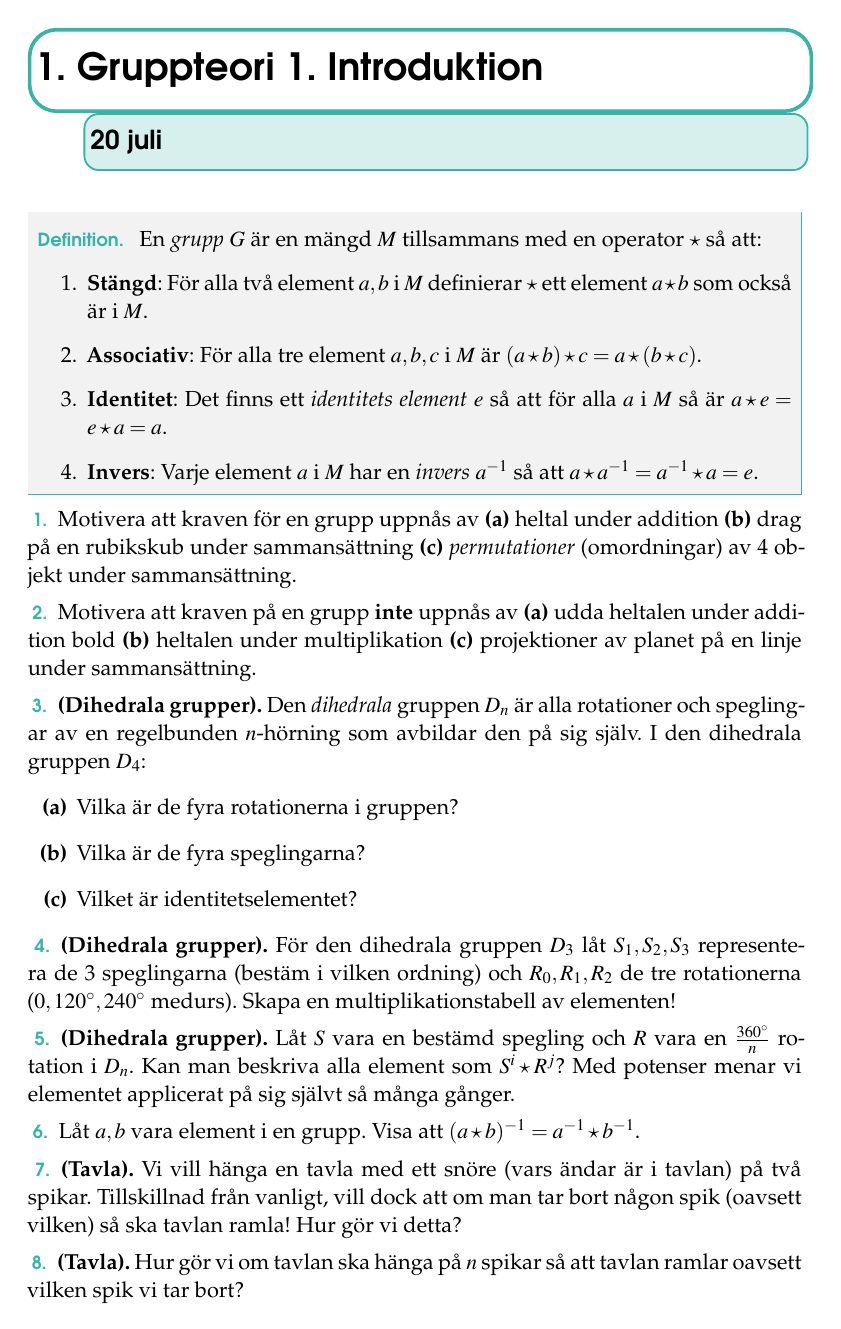
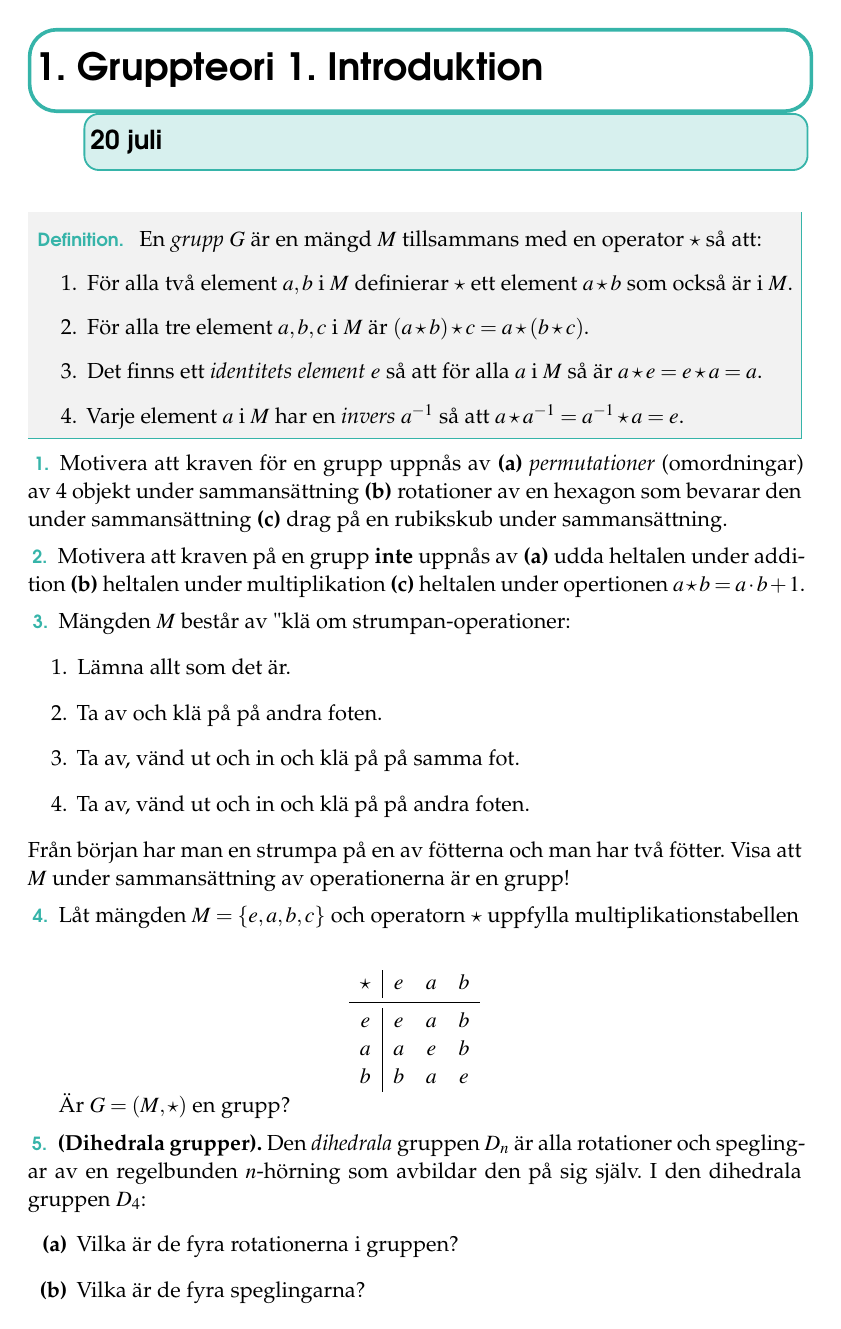
Before and after one commit to ZekeWK/mattekollo2024-groups, a LaTeX book (lec1.tex): page 1 of 2. Compiled offline with pdfLaTeX.

Commit message:
Updates to the first lecture

```diff
--- a/lec1.tex
+++ b/lec1.tex
@@ -21,21 +21,45 @@
 
 \begin{definition} En \textit{grupp} \(G\) är en mängd \(M\) tillsammans med en operator \(\star \) så att:
   \begin{enumerate} % Omformulera!
-    \item \textbf{Stängd}: För alla två element \(a, b\) i \(M\) definierar \( \star \) ett element \(a  \star b\) som också är i \(M\).
-    \item \textbf{Associativ}: För alla tre element \(a, b, c\) i \(M\) är \((a  \star b)  \star c = a  \star (b  \star c)\).
-    \item \textbf{Identitet}: Det finns ett \textit{identitets element} \(e\) så att för alla \(a\) i \(M\) så är \(a  \star e = e  \star a = a\).
-    \item \textbf{Invers}: Varje element \(a\) i \(M\) har en \textit{invers}  \(a ^{-1}\) så att \(a  \star a^{-1} = a^{-1}  \star a = e\).
+    \item För alla två element \(a, b\) i \(M\) definierar \( \star \) ett element \(a  \star b\) som också är i \(M\).
+    \item För alla tre element \(a, b, c\) i \(M\) är \((a  \star b)  \star c = a  \star (b  \star c)\).
+    \item Det finns ett \textit{identitets element} \(e\) så att för alla \(a\) i \(M\) så är \(a  \star e = e  \star a = a\).
+    \item Varje element \(a\) i \(M\) har en \textit{invers}  \(a ^{-1}\) så att \(a  \star a^{-1} = a^{-1}  \star a = e\).
   \end{enumerate}
 \end{definition}
 
 % Annat exempel är flätor!
 \begin{problem} Motivera att kraven för en grupp uppnås av
-  \textbf{(a)} heltal under addition \textbf{(b)} drag på en rubikskub under sammansättning \textbf{(c)} \textit{permutationer} (omordningar) av 4 objekt under sammansättning.
+  \textbf{(a)} \textit{permutationer} (omordningar) av 4 objekt under sammansättning \textbf{(b)} rotationer av en hexagon som bevarar den under sammansättning \textbf{(c)} drag på en rubikskub under sammansättning.
 \end{problem}
 
 \begin{problem} Motivera att kraven på en grupp \textbf{inte} uppnås av
-  \textbf{(a)} udda heltalen under addition bold \textbf{(b)} heltalen under multiplikation \textbf{(c)} projektioner av planet på en linje under sammansättning. % TODO Bättre exempel
+  \textbf{(a)} udda heltalen under addition \textbf{(b)} heltalen under multiplikation \textbf{(c)} heltalen under opertionen \(a  \star b = a  \cdot b + 1\).
 \end{problem}
+
+\begin{problem}
+  Mängden \(M\) består av "klä om strumpan"-operationer:
+  \begin{enumerate}
+    \item Lämna allt som det är.
+    \item Ta av och klä på på andra foten.
+    \item Ta av, vänd ut och in och klä på på samma fot.
+    \item Ta av, vänd ut och in och klä på på andra foten.
+  \end{enumerate}
+  Från början har man en strumpa på en av fötterna och man har två fötter. Visa att \(M\) under sammansättning av operationerna är en grupp!
+\end{problem}
+
+\begin{problem}
+  Låt mängden \(M = \left\{e, a, b, c\right\}\) och operatorn \(\star\) uppfylla multiplikationstabellen \\
+  { \center
+  \begin{tabular}{c|ccc}
+    \( \star \) & \(e\) & \(a\) & \(b\) \\ \midrule
+    \(e\) & \(e\) & \(a\) & \(b\) \\
+    \(a\) & \(a\) & \(e\) & \(b\) \\
+    \(b\) & \(b\) & \(a\) & \(e\) \\
+  \end{tabular} \\ }
+  Är \(G = (M, \star )\) en grupp?
+\end{problem}
+
 
 \begin{problem} \textbf{(Dihedrala grupper).} Den \textit{dihedrala} gruppen \(D_n\) är alla rotationer och speglingar av en regelbunden \(n\)-hörning som avbildar den på sig själv. I den dihedrala gruppen \(D_4\):
   \begin{enumerate}[label=\textbf{(\alph*)}]
@@ -45,24 +69,3 @@
   \end{enumerate}
 \end{problem}
 
-\begin{problem} \textbf{(Dihedrala grupper).} För den dihedrala gruppen \(D_3\) låt \(S_1, S_2, S_3\) representera de 3 speglingarna (bestäm i vilken ordning) och \(R_0, R_1, R_2\) de tre rotationerna (\(0, 120^\circ, 240 ^\circ \) medurs). Skapa en multiplikationstabell av elementen!
-\end{problem}
-
-\begin{problem} \textbf{(Dihedrala grupper).}
-  Låt \(S\) vara en bestämd spegling och \(R\) vara en \(\frac{360^\circ}{n}\) rotation i \(D_n\). Kan man beskriva alla element som \(S ^i \star R^j\)? Med potenser menar vi elementet applicerat på sig självt så många gånger. % Förtydliga
-\end{problem}
-
-\begin{problem} Låt \(a, b\) vara element i en grupp. Visa att \((a  \star b) ^{-1} = a ^{-1} \star b ^{-1}\).
-\end{problem}
-
-\begin{problem} \textbf{(Tavla).}
- Vi vill hänga en tavla med ett snöre (vars ändar är i tavlan) på två spikar. Tillskillnad från vanligt, vill dock att om man tar bort någon spik (oavsett vilken) så ska tavlan ramla! Hur gör vi detta? % TODO Add picture
-\end{problem}
-
-\begin{problem} \textbf{(Tavla).}
-  Hur gör vi om tavlan ska hänga på \(n\) spikar så att tavlan ramlar oavsett vilken spik vi tar bort?
-\end{problem}
-
-\begin{problem}
-  Visa att om \(a, b, c\) är element i en grupp så innebär \(a  \star b = a  \star c\) att \(b = c\).
-\end{problem}
```
Also changed, not shown: lec1.pdf, lec1.tex (58 more changed lines).
